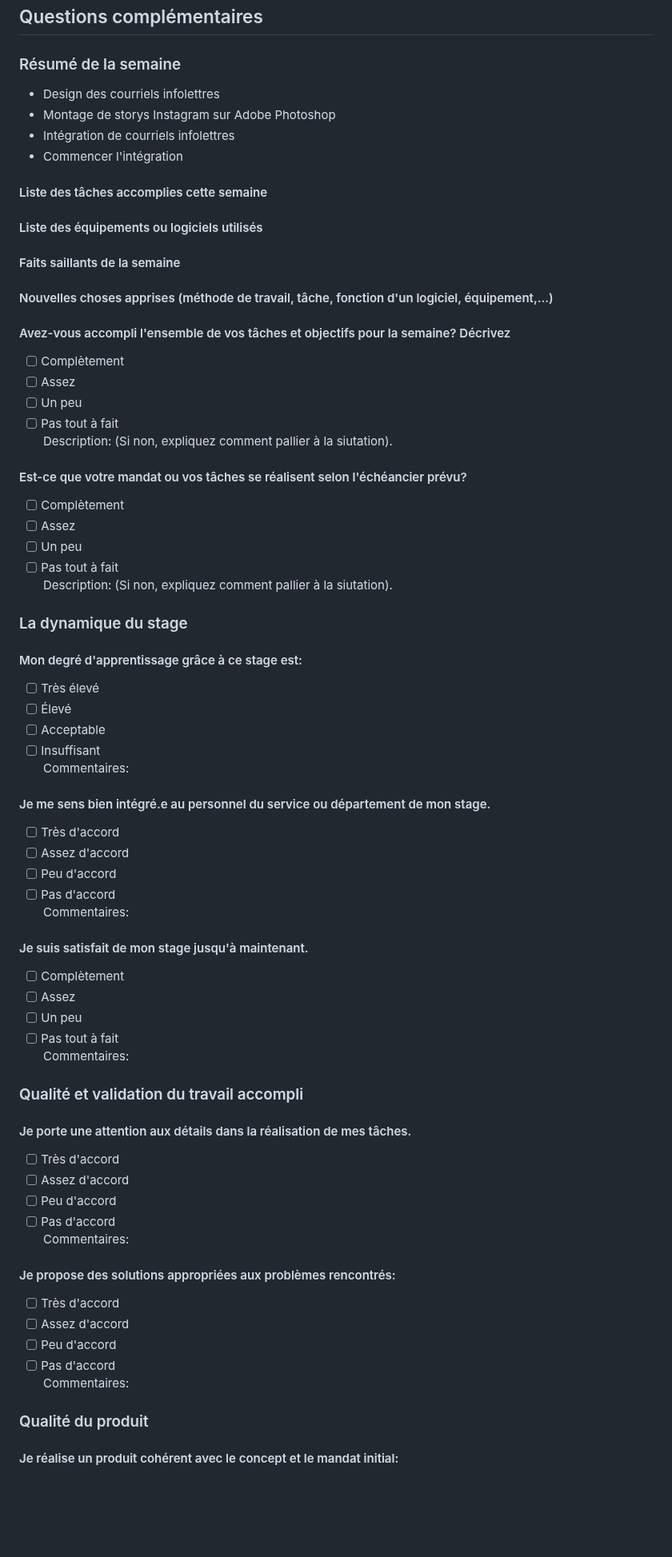
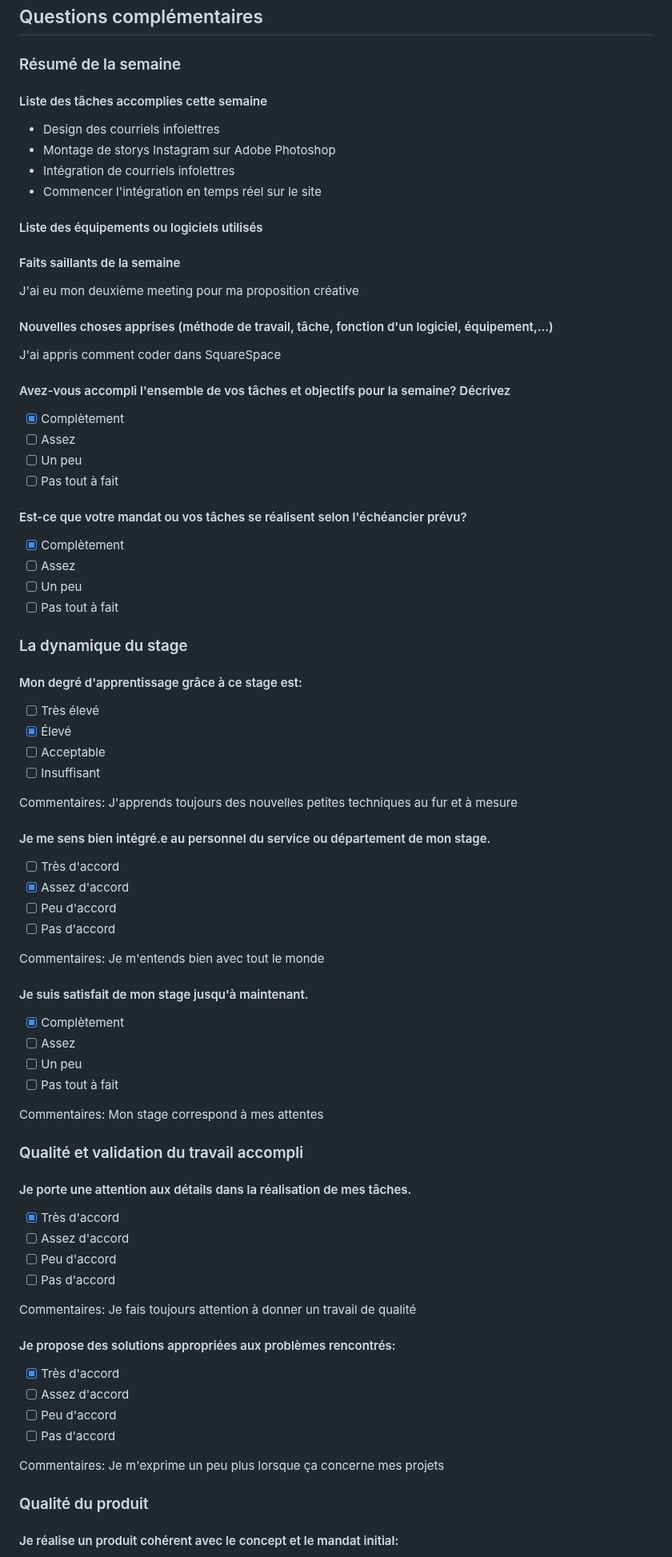
Before and after one commit to tim-montmorency-stages/ghita_alaoui_rapport_stage, a Markdown page: Semaine6.md, the part around one of its changes. Shown at 80% size. Rendered like a GitHub page; blank space fills up the shorter version.

```diff
--- a/Semaine6.md
+++ b/Semaine6.md
@@ -14,69 +14,86 @@ Je n'ai rencontré aucun problème cette semaine.
 
 ### Résumé de la semaine
 
+#### Liste des tâches accomplies cette semaine
+
 - Design des courriels infolettres
 - Montage de storys Instagram sur Adobe Photoshop
 - Intégration de courriels infolettres
-- Commencer l'intégration
-
-#### Liste des tâches accomplies cette semaine
+- Commencer l'intégration en temps réel sur le site
 
 #### Liste des équipements ou logiciels utilisés
 
 #### Faits saillants de la semaine
 
+J'ai eu mon deuxième meeting pour ma proposition créative
+
 #### Nouvelles choses apprises (méthode de travail, tâche, fonction d'un logiciel, équipement,...)
 
+J'ai appris comment coder dans SquareSpace
+
 #### Avez-vous accompli l'ensemble de vos tâches et objectifs pour la semaine? Décrivez
-- [ ] Complètement
+
+- [X] Complètement
 - [ ] Assez
 - [ ] Un peu
 - [ ] Pas tout à fait
-Description: (Si non, expliquez comment pallier à la siutation).
 
 #### Est-ce que votre mandat ou vos tâches se réalisent selon l'échéancier prévu?
-- [ ] Complètement
+
+- [X] Complètement
 - [ ] Assez
 - [ ] Un peu
 - [ ] Pas tout à fait
-Description: (Si non, expliquez comment pallier à la siutation).
 
 ### La dynamique du stage
+
 #### Mon degré d'apprentissage grâce à ce stage est:
+
 - [ ] Très élevé
-- [ ] Élevé
+- [X] Élevé
 - [ ] Acceptable
 - [ ] Insuffisant
-Commentaires:
+
+Commentaires: J'apprends toujours des nouvelles petites techniques au fur et à mesure
 
 ####  Je me sens bien intégré.e au personnel du service ou département de mon stage.
+
 - [ ] Très d'accord
+- [X] Assez d'accord
+- [ ] Peu d'accord
+- [ ] Pas d'accord
+
+Commentaires: Je m'entends bien avec tout le monde
+
+#### Je suis satisfait de mon stage jusqu'à maintenant.
+
+- [X] Complètement
+- [ ] Assez
+- [ ] Un peu
+- [ ] Pas tout à fait
+
+Commentaires: Mon stage correspond à mes attentes
+
+### Qualité et validation du travail accompli
+
+#### Je porte une attention aux détails dans la réalisation de mes tâches.
+
+- [X] Très d'accord
 - [ ] Assez d'accord
 - [ ] Peu d'accord
 - [ ] Pas d'accord
-Commentaires:
 
-#### Je suis satisfait de mon stage jusqu'à maintenant.
-- [ ] Complètement
-- [ ] Assez
-- [ ] Un peu
-- [ ] Pas tout à fait
-Commentaires:
+Commentaires: Je fais toujours attention à donner un travail de qualité
 
-### Qualité et validation du travail accompli
-#### Je porte une attention aux détails dans la réalisation de mes tâches.
-- [ ] Très d'accord
+#### Je propose des solutions appropriées aux problèmes rencontrés:
+
+- [X] Très d'accord
 - [ ] Assez d'accord
 - [ ] Peu d'accord
 - [ ] Pas d'accord
-Commentaires:
 
-#### Je propose des solutions appropriées aux problèmes rencontrés:
-- [ ] Très d'accord
-- [ ] Assez d'accord
-- [ ] Peu d'accord
-- [ ] Pas d'accord
-Commentaires:
+Commentaires: Je m'exprime un peu plus lorsque ça concerne mes projets
 
 ### Qualité du produit
+
 #### Je réalise un produit cohérent avec le concept et le mandat initial:
```
Also changed, not shown: other parts of Semaine6.md (+24 -11 lines).
